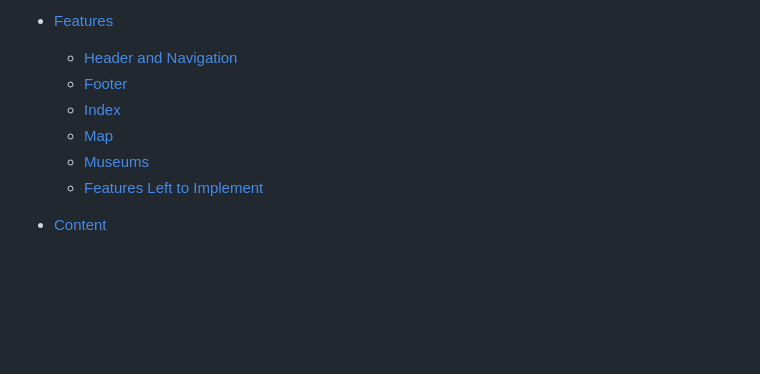
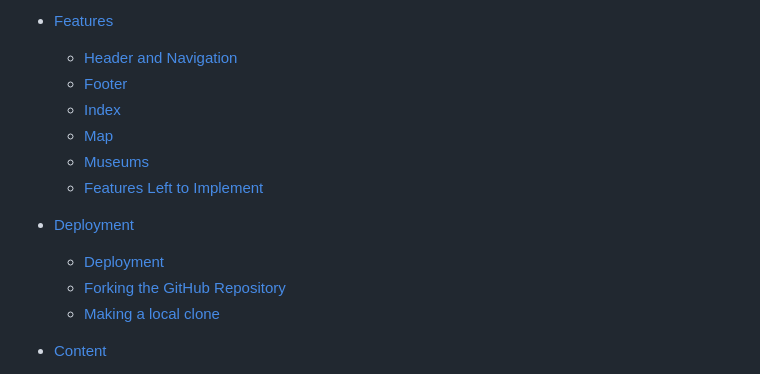
Before and after one commit to PatSvedberg/historical_stockholm, a Markdown page: README.md, the part around one of its changes. Rendered like a GitHub page; blank space fills up the shorter version.

Commit message:
Add deployment to readme

```diff
--- a/README.md
+++ b/README.md
@@ -27,12 +27,16 @@
     * [Lighthouse](#Lighthouse)
     * [Validators](#Validators)
 * [Features](#Features)
-     * [Header and Navigation](#Header-and-Navigation)
-     * [Footer](#Footer)
-     * [Index](#Index)
-     * [Map](#Maps)
-     * [Museums](#Museum)
-     * [Features Left to Implement](#Features-Left-to-Implement)
+    * [Header and Navigation](#Header-and-Navigation)
+    * [Footer](#Footer)
+    * [Index](#Index)
+    * [Map](#Maps)
+    * [Museums](#Museum)
+    * [Features Left to Implement](#Features-Left-to-Implement)
+* [Deployment](#Deployment)
+    * [Deployment](#Deployment)
+    * [Forking the GitHub Repository](#Forking)
+    * [Making a local clone](#Clone)
 * [Content](#Content)
     * [Content](#Inspirations)
     * [Media](#Media)
```
Also changed, not shown: other parts of README.md (+65 -24 lines).
